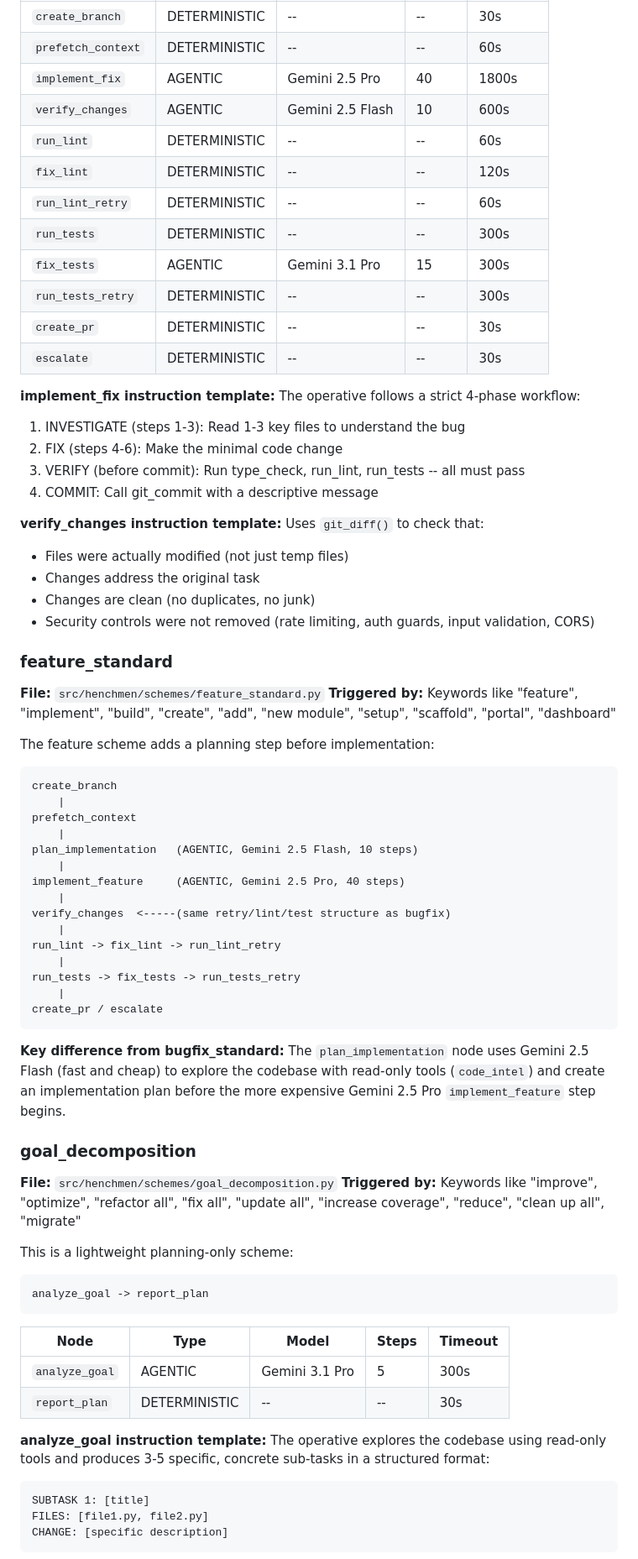
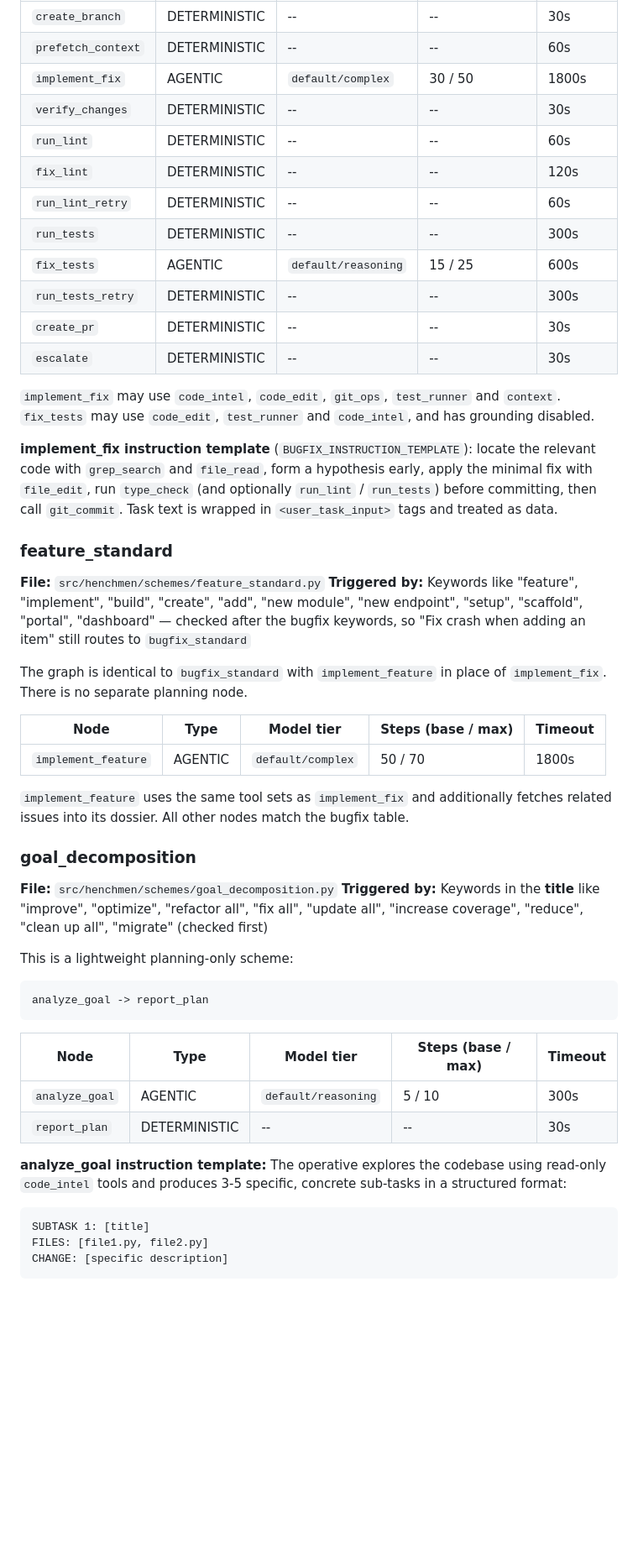
Before and after one commit to chrisciampoli/henchmen, a Markdown page: docs/schemes.md, the part around one of its changes. Shown at 84% size. GitHub-like rendering; blank space fills up the shorter version.

````diff
--- a/docs/schemes.md
+++ b/docs/schemes.md
@@ -135,59 +124,37 @@ create_pr    run_lint_retry
 | `create_branch` | DETERMINISTIC | -- | -- | 30s |
 | `prefetch_context` | DETERMINISTIC | -- | -- | 60s |
-| `implement_fix` | AGENTIC | Gemini 2.5 Pro | 40 | 1800s |
-| `verify_changes` | AGENTIC | Gemini 2.5 Flash | 10 | 600s |
+| `implement_fix` | AGENTIC | `default/complex` | 30 / 50 | 1800s |
+| `verify_changes` | DETERMINISTIC | -- | -- | 30s |
 | `run_lint` | DETERMINISTIC | -- | -- | 60s |
 | `fix_lint` | DETERMINISTIC | -- | -- | 120s |
 | `run_lint_retry` | DETERMINISTIC | -- | -- | 60s |
 | `run_tests` | DETERMINISTIC | -- | -- | 300s |
-| `fix_tests` | AGENTIC | Gemini 3.1 Pro | 15 | 300s |
+| `fix_tests` | AGENTIC | `default/reasoning` | 15 / 25 | 600s |
 | `run_tests_retry` | DETERMINISTIC | -- | -- | 300s |
 | `create_pr` | DETERMINISTIC | -- | -- | 30s |
 | `escalate` | DETERMINISTIC | -- | -- | 30s |
 
-**implement_fix instruction template:** The operative follows a strict 4-phase workflow:
-1. INVESTIGATE (steps 1-3): Read 1-3 key files to understand the bug
-2. FIX (steps 4-6): Make the minimal code change
-3. VERIFY (before commit): Run type_check, run_lint, run_tests -- all must pass
-4. COMMIT: Call git_commit with a descriptive message
+`implement_fix` may use `code_intel`, `code_edit`, `git_ops`, `test_runner` and `context`. `fix_tests` may use `code_edit`, `test_runner` and `code_intel`, and has grounding disabled.
 
-**verify_changes instruction template:** Uses `git_diff()` to check that:
-- Files were actually modified (not just temp files)
-- Changes address the original task
-- Changes are clean (no duplicates, no junk)
-- Security controls were not removed (rate limiting, auth guards, input validation, CORS)
+**implement_fix instruction template** (`BUGFIX_INSTRUCTION_TEMPLATE`): locate the relevant code with `grep_search` and `file_read`, form a hypothesis early, apply the minimal fix with `file_edit`, run `type_check` (and optionally `run_lint` / `run_tests`) before committing, then call `git_commit`. Task text is wrapped in `<user_task_input>` tags and treated as data.
 
 ### feature_standard
 
 **File:** `src/henchmen/schemes/feature_standard.py`
-**Triggered by:** Keywords like "feature", "implement", "build", "create", "add", "new module", "setup", "scaffold", "portal", "dashboard"
+**Triggered by:** Keywords like "feature", "implement", "build", "create", "add", "new module", "new endpoint", "setup", "scaffold", "portal", "dashboard" — checked after the bugfix keywords, so "Fix crash when adding an item" still routes to `bugfix_standard`
 
-The feature scheme adds a planning step before implementation:
+The graph is identical to `bugfix_standard` with `implement_feature` in place of `implement_fix`. There is no separate planning node.
 
-```
-create_branch
-    |
-prefetch_context
-    |
-plan_implementation   (AGENTIC, Gemini 2.5 Flash, 10 steps)
-    |
-implement_feature     (AGENTIC, Gemini 2.5 Pro, 40 steps)
-    |
-verify_changes  <-----(same retry/lint/test structure as bugfix)
-    |
-run_lint -> fix_lint -> run_lint_retry
-    |
-run_tests -> fix_tests -> run_tests_retry
-    |
-create_pr / escalate
-```
+| Node | Type | Model tier | Steps (base / max) | Timeout |
+|------|------|------------|--------------------|---------|
+| `implement_feature` | AGENTIC | `default/complex` | 50 / 70 | 1800s |
 
-**Key difference from bugfix_standard:** The `plan_implementation` node uses Gemini 2.5 Flash (fast and cheap) to explore the codebase with read-only tools (`code_intel`) and create an implementation plan before the more expensive Gemini 2.5 Pro `implement_feature` step begins.
+`implement_feature` uses the same tool sets as `implement_fix` and additionally fetches related issues into its dossier. All other nodes match the bugfix table.
 
 ### goal_decomposition
 
 **File:** `src/henchmen/schemes/goal_decomposition.py`
-**Triggered by:** Keywords like "improve", "optimize", "refactor all", "fix all", "update all", "increase coverage", "reduce", "clean up all", "migrate"
+**Triggered by:** Keywords in the **title** like "improve", "optimize", "refactor all", "fix all", "update all", "increase coverage", "reduce", "clean up all", "migrate" (checked first)
 
 This is a lightweight planning-only scheme:
 
@@ -195,12 +162,12 @@ This is a lightweight planning-only scheme:
 analyze_goal -> report_plan
 ```
 
-| Node | Type | Model | Steps | Timeout |
-|------|------|-------|-------|---------|
-| `analyze_goal` | AGENTIC | Gemini 3.1 Pro | 5 | 300s |
+| Node | Type | Model tier | Steps (base / max) | Timeout |
+|------|------|------------|--------------------|---------|
+| `analyze_goal` | AGENTIC | `default/reasoning` | 5 / 10 | 300s |
 | `report_plan` | DETERMINISTIC | -- | -- | 30s |
 
-**analyze_goal instruction template:** The operative explores the codebase using read-only tools and produces 3-5 specific, concrete sub-tasks in a structured format:
+**analyze_goal instruction template:** The operative explores the codebase using read-only `code_intel` tools and produces 3-5 specific, concrete sub-tasks in a structured format:
 ```
 SUBTASK 1: [title]
 FILES: [file1.py, file2.py]
````
Also changed, not shown: other parts of docs/schemes.md (+88 -83 lines).
